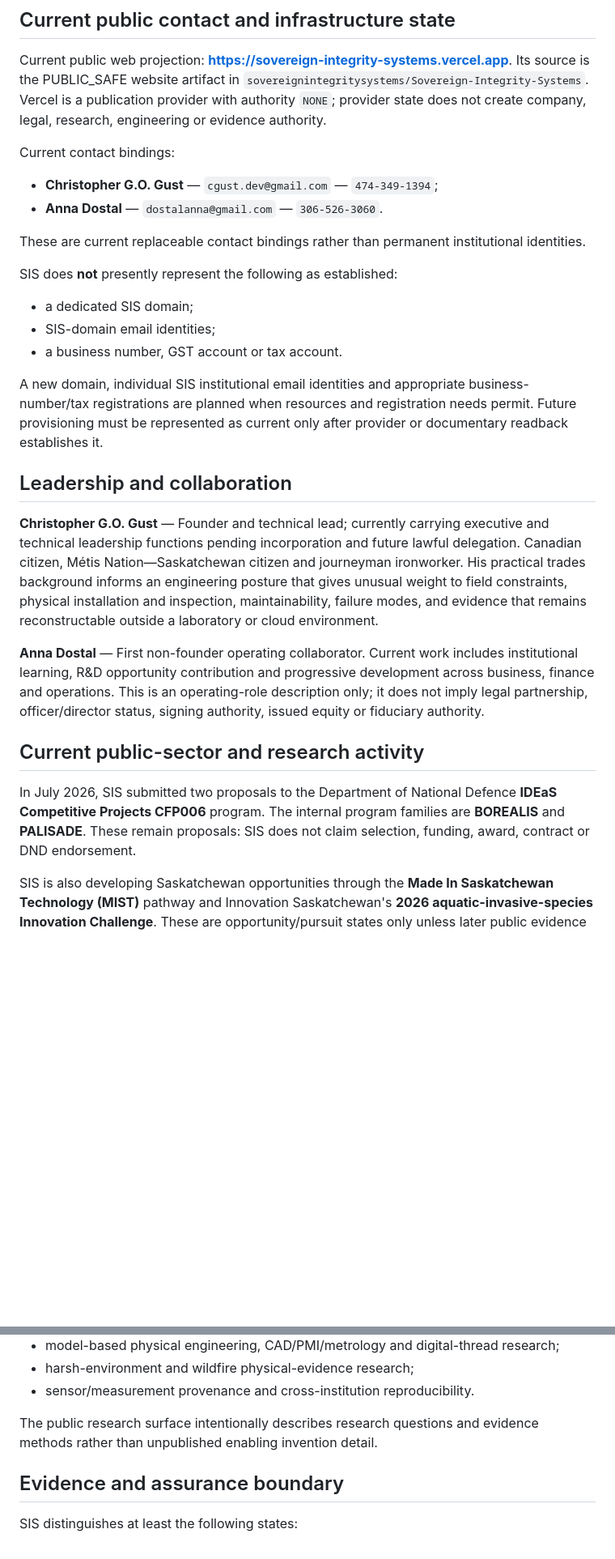
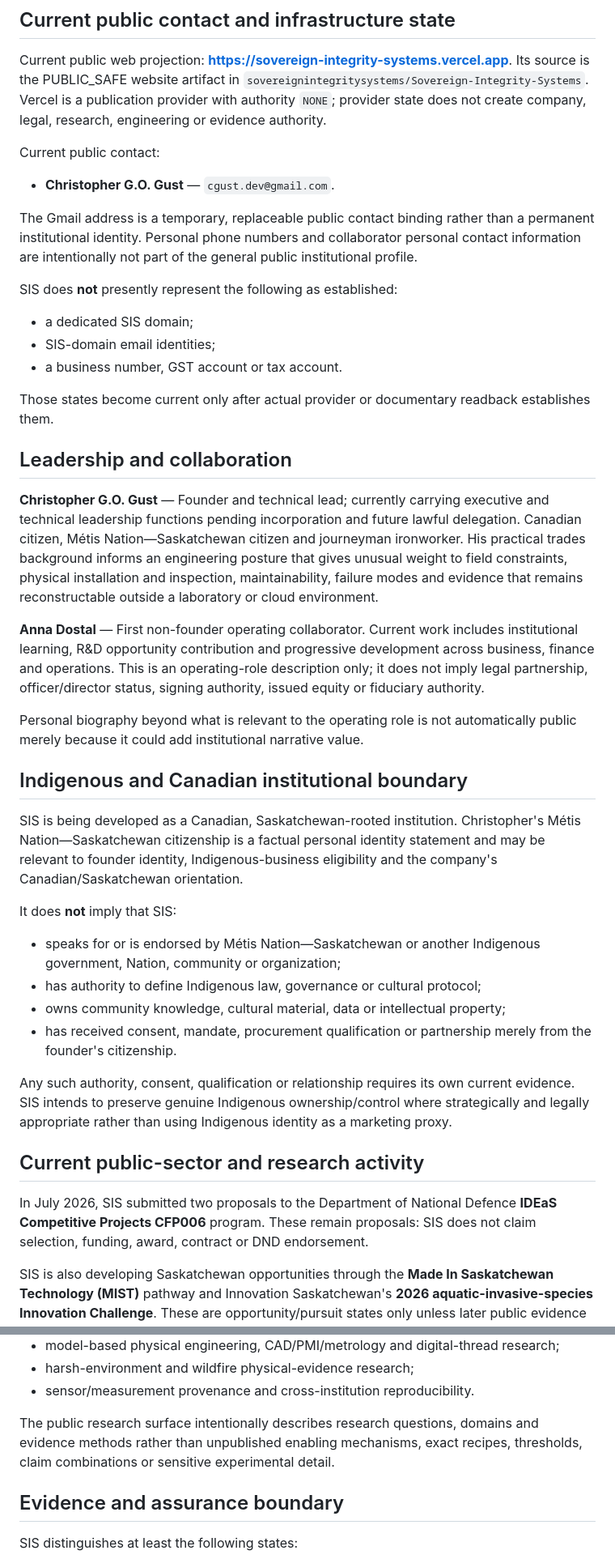
Before and after one commit to sovereignintegritysystems/Sovereign-Integrity-Systems, a Markdown page: INSTITUTIONAL_PROFILE.md, 2 parts joined by grey strips. Shown at 81% size. Rendered like a GitHub page; blank space fills up the shorter version.

Commit message:
public: minimize PII and clarify institutional sovereignty boundaries

```diff
--- a/INSTITUTIONAL_PROFILE.md
+++ b/INSTITUTIONAL_PROFILE.md
@@ -17,12 +17,11 @@ Current public maturity state:
 
 Current public web projection: **https://sovereign-integrity-systems.vercel.app**. Its source is the PUBLIC_SAFE website artifact in `sovereignintegritysystems/Sovereign-Integrity-Systems`. Vercel is a publication provider with authority `NONE`; provider state does not create company, legal, research, engineering or evidence authority.
 
-Current contact bindings:
+Current public contact:
 
-- **Christopher G.O. Gust** — `cgust.dev@gmail.com` — `474-349-1394`;
-- **Anna Dostal** — `dostalanna@gmail.com` — `306-526-3060`.
+- **Christopher G.O. Gust** — `cgust.dev@gmail.com`.
 
-These are current replaceable contact bindings rather than permanent institutional identities.
+The Gmail address is a temporary, replaceable public contact binding rather than a permanent institutional identity. Personal phone numbers and collaborator personal contact information are intentionally not part of the general public institutional profile.
 
 SIS does **not** presently represent the following as established:
 
@@ -30,17 +29,32 @@ SIS does **not** presently represent the following as established:
 - SIS-domain email identities;
 - a business number, GST account or tax account.
 
-A new domain, individual SIS institutional email identities and appropriate business-number/tax registrations are planned when resources and registration needs permit. Future provisioning must be represented as current only after provider or documentary readback establishes it.
+Those states become current only after actual provider or documentary readback establishes them.
 
 ## Leadership and collaboration
 
-**Christopher G.O. Gust** — Founder and technical lead; currently carrying executive and technical leadership functions pending incorporation and future lawful delegation. Canadian citizen, Métis Nation—Saskatchewan citizen and journeyman ironworker. His practical trades background informs an engineering posture that gives unusual weight to field constraints, physical installation and inspection, maintainability, failure modes, and evidence that remains reconstructable outside a laboratory or cloud environment.
+**Christopher G.O. Gust** — Founder and technical lead; currently carrying executive and technical leadership functions pending incorporation and future lawful delegation. Canadian citizen, Métis Nation—Saskatchewan citizen and journeyman ironworker. His practical trades background informs an engineering posture that gives unusual weight to field constraints, physical installation and inspection, maintainability, failure modes and evidence that remains reconstructable outside a laboratory or cloud environment.
 
 **Anna Dostal** — First non-founder operating collaborator. Current work includes institutional learning, R&D opportunity contribution and progressive development across business, finance and operations. This is an operating-role description only; it does not imply legal partnership, officer/director status, signing authority, issued equity or fiduciary authority.
 
+Personal biography beyond what is relevant to the operating role is not automatically public merely because it could add institutional narrative value.
+
+## Indigenous and Canadian institutional boundary
+
+SIS is being developed as a Canadian, Saskatchewan-rooted institution. Christopher's Métis Nation—Saskatchewan citizenship is a factual personal identity statement and may be relevant to founder identity, Indigenous-business eligibility and the company's Canadian/Saskatchewan orientation.
+
+It does **not** imply that SIS:
+
+- speaks for or is endorsed by Métis Nation—Saskatchewan or another Indigenous government, Nation, community or organization;
+- has authority to define Indigenous law, governance or cultural protocol;
+- owns community knowledge, cultural material, data or intellectual property;
+- has received consent, mandate, procurement qualification or partnership merely from the founder's citizenship.
+
+Any such authority, consent, qualification or relationship requires its own current evidence. SIS intends to preserve genuine Indigenous ownership/control where strategically and legally appropriate rather than using Indigenous identity as a marketing proxy.
+
 ## Current public-sector and research activity
 
-In July 2026, SIS submitted two proposals to the Department of National Defence **IDEaS Competitive Projects CFP006** program. The internal program families are **BOREALIS** and **PALISADE**. These remain proposals: SIS does not claim selection, funding, award, contract or DND endorsement.
+In July 2026, SIS submitted two proposals to the Department of National Defence **IDEaS Competitive Projects CFP006** program. These remain proposals: SIS does not claim selection, funding, award, contract or DND endorsement.
 
 SIS is also developing Saskatchewan opportunities through the **Made In Saskatchewan Technology (MIST)** pathway and Innovation Saskatchewan's **2026 aquatic-invasive-species Innovation Challenge**. These are opportunity/pursuit states only unless later public evidence establishes a pilot, selection or award.
 
@@ -62,7 +78,7 @@ Public-safe current domains include:
 - harsh-environment and wildfire physical-evidence research;
 - sensor/measurement provenance and cross-institution reproducibility.
 
-The public research surface intentionally describes research questions and evidence methods rather than unpublished enabling invention detail.
+The public research surface intentionally describes research questions, domains and evidence methods rather than unpublished enabling mechanisms, exact recipes, thresholds, claim combinations or sensitive experimental detail.
 
 ## Evidence and assurance boundary
 
```
Also changed, not shown: other parts of INSTITUTIONAL_PROFILE.md (+19 -6 lines).
